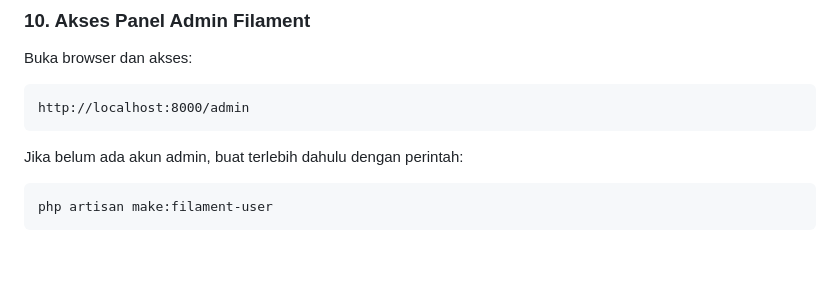
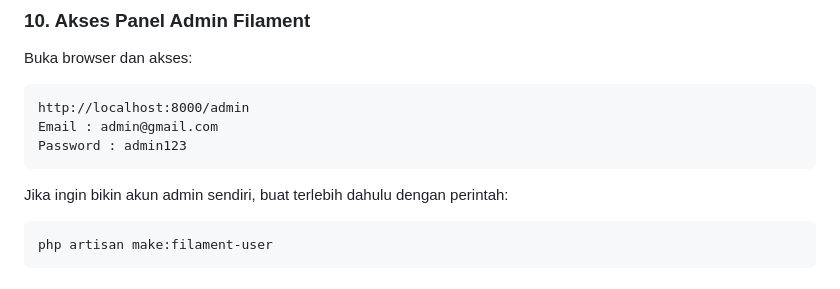
Before and after one commit to AchmadLutfi196/Filament---Inventaris-Kantor, a Markdown page: README.md, the part around the change. Drawn GitHub-style; blank space fills up the shorter version.

````diff
--- a/README.md
+++ b/README.md
@@ -167,9 +167,11 @@ Buka browser dan akses:
 
 ```
 http://localhost:8000/admin
+Email : admin@gmail.com
+Password : admin123
 ```
 
-Jika belum ada akun admin, buat terlebih dahulu dengan perintah:
+Jika ingin bikin akun admin sendiri, buat terlebih dahulu dengan perintah:
 
 ```bash
 php artisan make:filament-user
````
